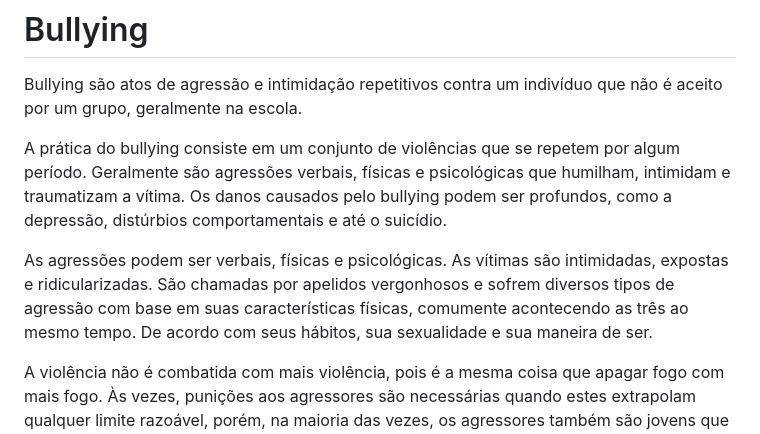
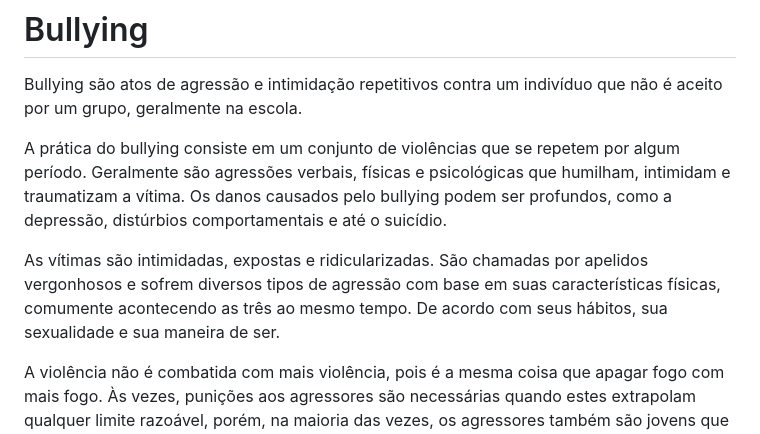
Before and after one commit to wntpk3/Progamacao, a Markdown page: README.md, the part around the change. Drawn GitHub-style.

```diff
--- a/README.md
+++ b/README.md
@@ -4,7 +4,7 @@ Bullying são atos de agressão e intimidação repetitivos contra um indivíduo
 A prática do bullying consiste em um conjunto de violências que se repetem por algum período. Geralmente são agressões verbais, físicas e psicológicas que humilham, intimidam e traumatizam a vítima. Os danos causados pelo bullying podem ser profundos, como a depressão, distúrbios comportamentais e até o suicídio.
 
 
-As agressões podem ser verbais, físicas e psicológicas. As vítimas são intimidadas, expostas e ridicularizadas. São chamadas por apelidos vergonhosos e sofrem diversos tipos de agressão com base em suas características físicas, comumente acontecendo as três ao mesmo tempo. De acordo com seus hábitos, sua sexualidade e sua maneira de ser.
+As vítimas são intimidadas, expostas e ridicularizadas. São chamadas por apelidos vergonhosos e sofrem diversos tipos de agressão com base em suas características físicas, comumente acontecendo as três ao mesmo tempo. De acordo com seus hábitos, sua sexualidade e sua maneira de ser.
 
 
 A violência não é combatida com mais violência, pois é a mesma coisa que apagar fogo com mais fogo. Às vezes, punições aos agressores são necessárias quando estes extrapolam qualquer limite razoável, porém, na maioria das vezes, os agressores também são jovens que sofrem por algum motivo. Nesses casos, a melhor maneira de solucionar o problema é pelo diálogo e conscientização. É necessário conscientizar aqueles que assistem, repetem ou indiretamente contribuem com o bullying, pois eles também mantêm o sistema de agressividade funcionando.
```
